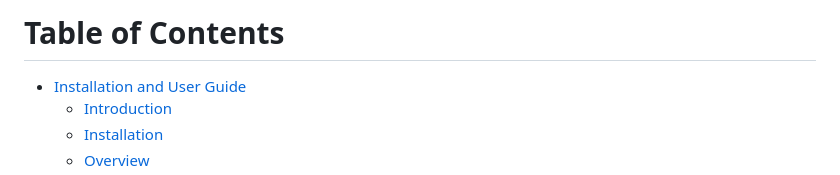
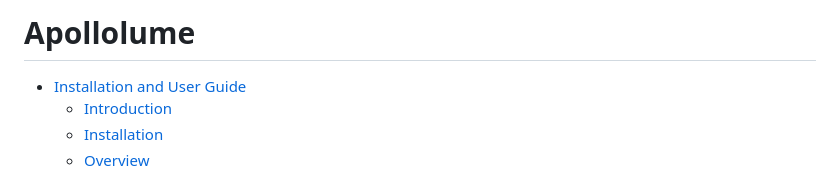
Before and after one commit to LuckyBian/ISY5002, a Markdown page: README.md, the part around the change. GitHub-like rendering.

```diff
--- a/README.md
+++ b/README.md
@@ -1,4 +1,4 @@
-# Table of Contents
+# Apollolume
 - [Installation and User Guide](#installation-and-user-guide)
   - [Introduction](#introduction)
   - [Installation](#installation)
```
